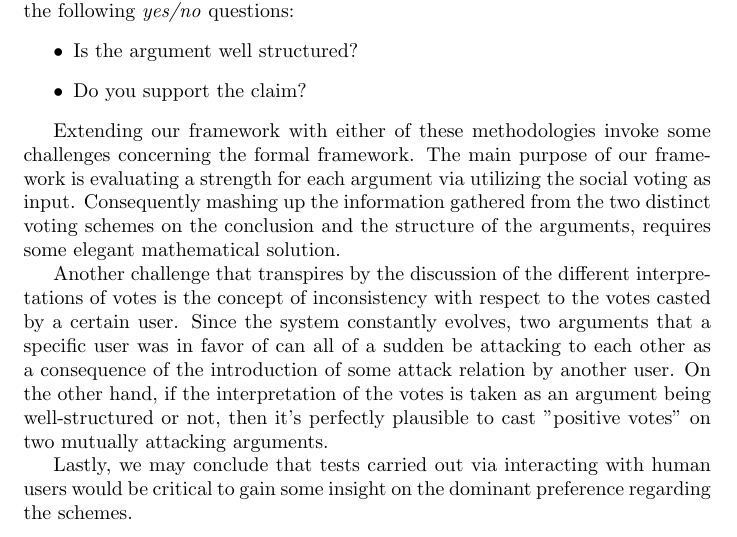
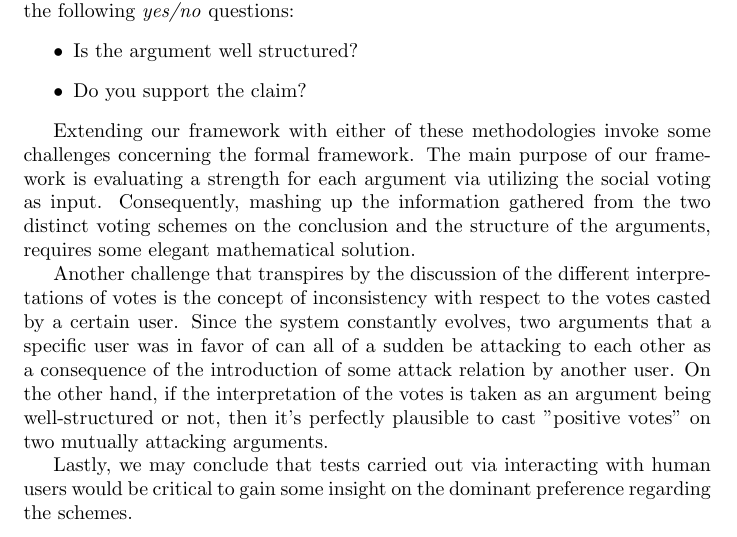
Before and after one commit to segilmez/btc-collaboration, a LaTeX thesis (BTCcollaboration.tex): part of page 6 of 10, cut so that both start at the same text. Compiled offline with pdfLaTeX.

Commit message:
Update BTCcollaboration.tex

```diff
--- a/BTCcollaboration.tex
+++ b/BTCcollaboration.tex
@@ -280,7 +280,7 @@ In the light of this idea, voting schemes boil down to two dimensions. In GUI, t
 
 
 %Challanges in formal framework
-Extending our framework with either of these methodologies invoke some challenges concerning the formal framework. The main purpose of our framework is evaluating a strength for each argument via utilizing the social voting as input. Consequently mashing up the information gathered from the two distinct voting schemes on the conclusion and the structure of the arguments, requires some elegant mathematical solution.
+Extending our framework with either of these methodologies invoke some challenges concerning the formal framework. The main purpose of our framework is evaluating a strength for each argument via utilizing the social voting as input. Consequently, mashing up the information gathered from the two distinct voting schemes on the conclusion and the structure of the arguments, requires some elegant mathematical solution.
 
 
 
```
